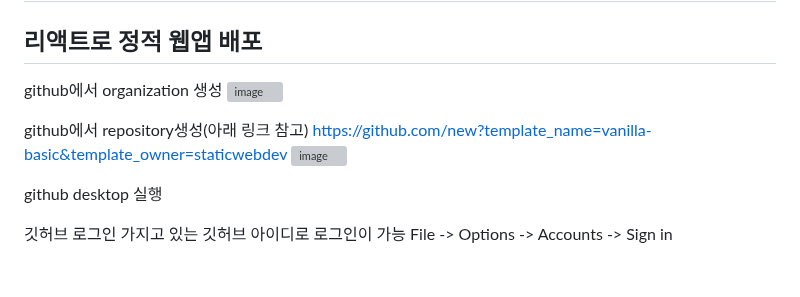
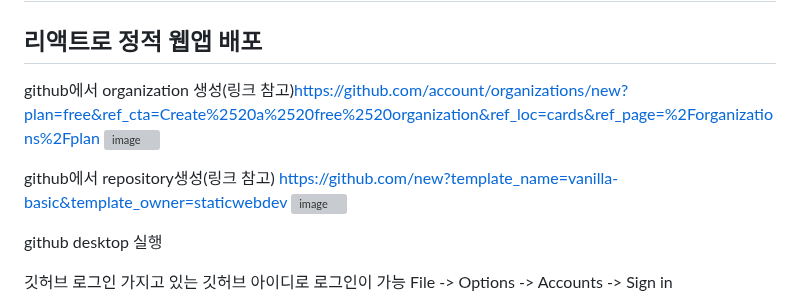
Before and after one commit to hackersground-kr/hg-uiseonggarlicham, a Markdown page: README.md, the part around the change. Rendered like a GitHub page; blank space fills up the shorter version; grey boxes are pictures that could not be loaded.

```diff
--- a/README.md
+++ b/README.md
@@ -40,11 +40,11 @@
 
 ## 리액트로 정적 웹앱 배포
 
-github에서 organization 생성
+github에서 organization 생성(링크 참고)https://github.com/account/organizations/new?plan=free&ref_cta=Create%2520a%2520free%2520organization&ref_loc=cards&ref_page=%2Forganizations%2Fplan
 <img width="1470" alt="image" src="https://github.com/user-attachments/assets/594df44f-7c31-4a26-9468-439bac915d0e">
 
 
-github에서 repository생성(아래 링크 참고)
+github에서 repository생성(링크 참고)
 https://github.com/new?template_name=vanilla-basic&template_owner=staticwebdev
 <img width="1470" alt="image" src="https://github.com/user-attachments/assets/f06f30ba-4820-4462-b60e-c61ba5c1564c">
 
```
